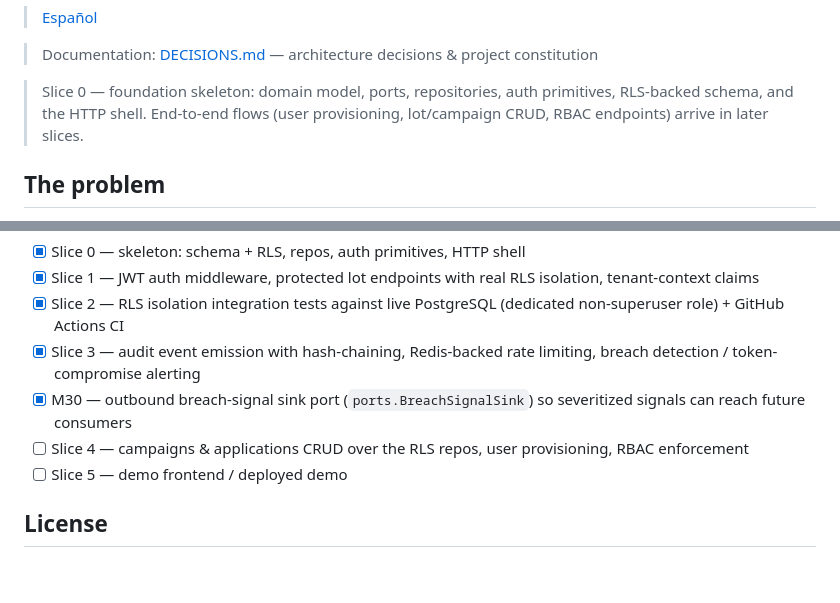
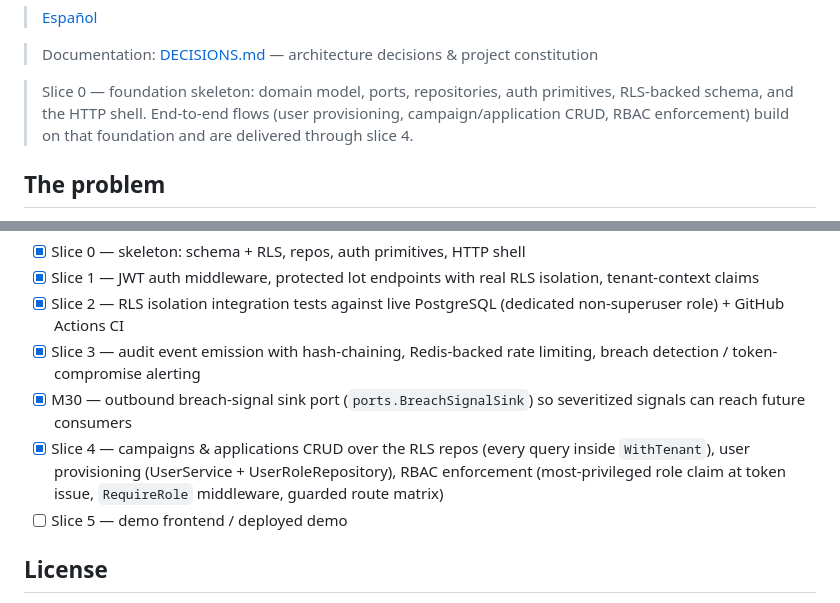
Before and after one commit to ezequielranieri/agro-iam, a Markdown page: README.md, 2 parts joined by grey strips. Rendered like a GitHub page; blank space fills up the shorter version.

```diff
--- a/README.md
+++ b/README.md
@@ -13,7 +13,8 @@ JWT + rotating refresh-token families) in idiomatic Go.
 
 > Slice 0 — foundation skeleton: domain model, ports, repositories, auth
 > primitives, RLS-backed schema, and the HTTP shell. End-to-end flows (user
-> provisioning, lot/campaign CRUD, RBAC endpoints) arrive in later slices.
+> provisioning, campaign/application CRUD, RBAC enforcement) build on that
+> foundation and are delivered through slice 4.
 
 ## The problem
 
@@ -222,7 +223,7 @@ execute for real in CI — no `docker-compose` file involved.
 - [x] Slice 2 — RLS isolation integration tests against live PostgreSQL (dedicated non-superuser role) + GitHub Actions CI
 - [x] Slice 3 — audit event emission with hash-chaining, Redis-backed rate limiting, breach detection / token-compromise alerting
 - [x] M30 — outbound breach-signal sink port (`ports.BreachSignalSink`) so severitized signals can reach future consumers
-- [ ] Slice 4 — campaigns & applications CRUD over the RLS repos, user provisioning, RBAC enforcement
+- [x] Slice 4 — campaigns & applications CRUD over the RLS repos (every query inside `WithTenant`), user provisioning (UserService + UserRoleRepository), RBAC enforcement (most-privileged role claim at token issue, `RequireRole` middleware, guarded route matrix)
 - [ ] Slice 5 — demo frontend / deployed demo
 
 ## License
```
Also changed, not shown: README.es.md (+3 -3 lines).
